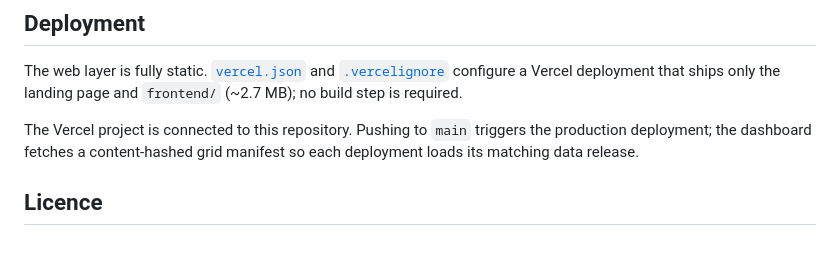
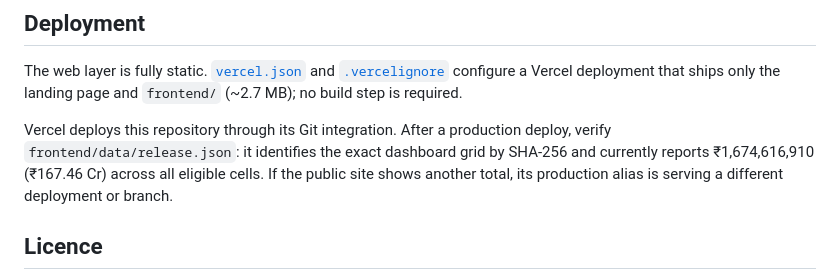
Before and after one commit to ankamteja/urban-heat-island-mitigation-simulation, a Markdown page: README.md, the part around the change. GitHub-like rendering; blank space fills up the shorter version.

Commit message:
Clarify Vercel deployment verification

```diff
--- a/README.md
+++ b/README.md
@@ -96,9 +96,11 @@ The web layer is fully static. [`vercel.json`](./vercel.json) and
 [`.vercelignore`](./.vercelignore) configure a Vercel deployment that ships only
 the landing page and `frontend/` (~2.7 MB); no build step is required.
 
-The Vercel project is connected to this repository. Pushing to `main` triggers
-the production deployment; the dashboard fetches a content-hashed grid manifest
-so each deployment loads its matching data release.
+Vercel deploys this repository through its Git integration. After a production
+deploy, verify `frontend/data/release.json`: it identifies the exact dashboard
+grid by SHA-256 and currently reports ₹1,674,616,910 (₹167.46 Cr) across all
+eligible cells. If the public site shows another total, its production alias is
+serving a different deployment or branch.
 
 ## Licence
 
```
